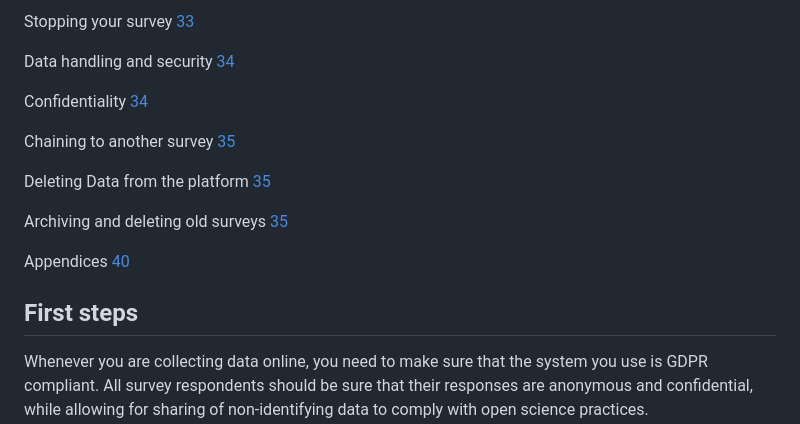
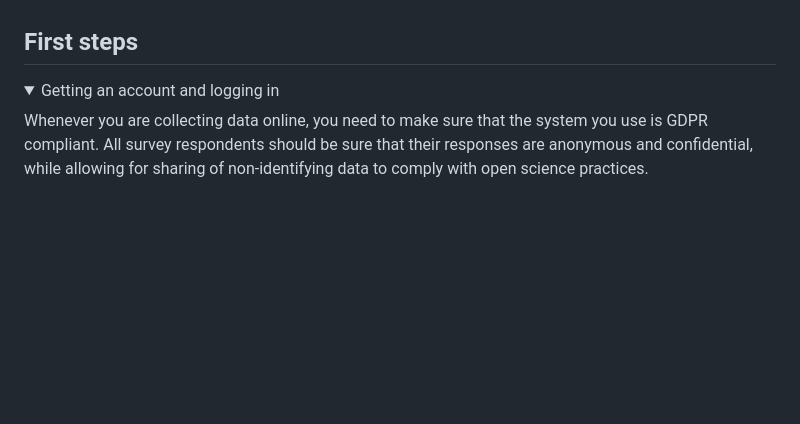
Before and after one commit to jon-may/limesurvey, a Markdown page: DOS.md, the part around the change printed below. GitHub-like rendering; folded sections open; blank space fills up the shorter version.

Commit message:
Update DOS.md
trying details

```diff
--- a/DOS.md
+++ b/DOS.md
@@ -113,20 +9,6 @@ Sharing your survey with colleagues
-Stopping your survey [33](#stopping-your-survey)
-
-Data handling and security [34](#data-handling-and-security)
-
-Confidentiality [34](#confidentiality)
-
-Chaining to another survey [35](#chaining-to-another-survey)
-
-Deleting Data from the platform [35](#deleting-data-from-the-platform)
-
-Archiving and deleting old surveys
-[35](#archiving-and-deleting-old-surveys)
-
-Appendices [40](#section)
 
 ## First steps
-
+<details><summary>Getting an account and logging in</summary>
 Whenever you are collecting data online, you need to make sure that the
 system you use is GDPR compliant. All survey respondents should be sure
 that their responses are anonymous and confidential, while allowing for
```
Also changed, not shown: other parts of DOS.md (+13 -113 lines).
